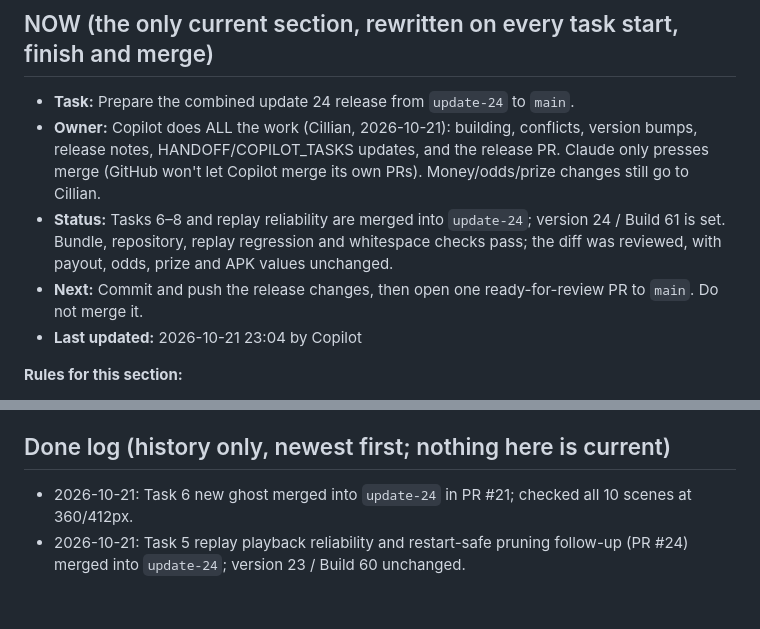
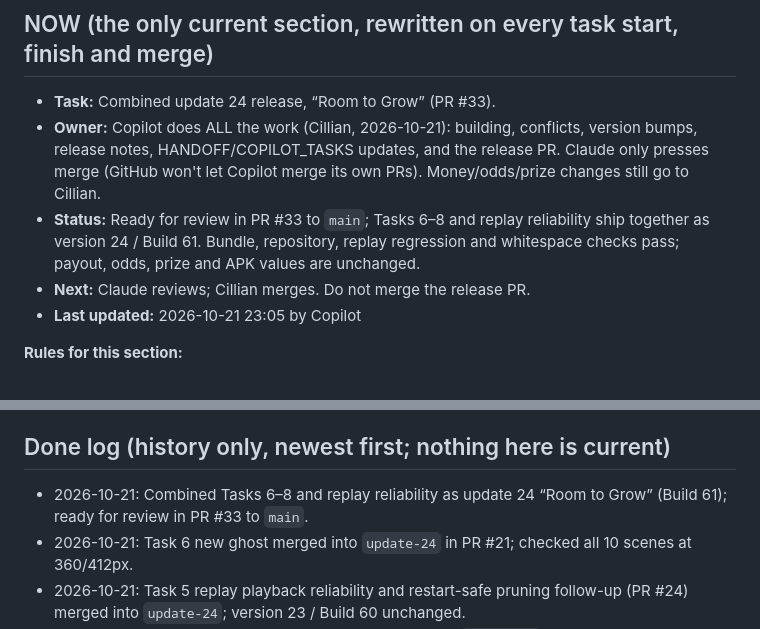
Before and after one commit to cillian1/belfast-wheel-app, a Markdown page: HANDOFF.md, 2 parts joined by grey strips. GitHub-like rendering; blank space fills up the shorter version.

Commit message:
Update handoff for update 24 release PR
Co-authored-by: Copilot App <223556219+Copilot@users.noreply.github.com>

```diff
--- a/HANDOFF.md
+++ b/HANDOFF.md
@@ -2,11 +2,11 @@
 
 ## NOW (the only current section, rewritten on every task start, finish and merge)
 
-- **Task:** Prepare the combined update 24 release from `update-24` to `main`.
+- **Task:** Combined update 24 release, “Room to Grow” (PR #33).
 - **Owner:** Copilot does ALL the work (Cillian, 2026-10-21): building, conflicts, version bumps, release notes, HANDOFF/COPILOT_TASKS updates, and the release PR. Claude only presses merge (GitHub won't let Copilot merge its own PRs). Money/odds/prize changes still go to Cillian.
-- **Status:** Tasks 6–8 and replay reliability are merged into `update-24`; version 24 / Build 61 is set. Bundle, repository, replay regression and whitespace checks pass; the diff was reviewed, with payout, odds, prize and APK values unchanged.
-- **Next:** Commit and push the release changes, then open one ready-for-review PR to `main`. Do not merge it.
-- **Last updated:** 2026-10-21 23:04 by Copilot
+- **Status:** Ready for review in PR #33 to `main`; Tasks 6–8 and replay reliability ship together as version 24 / Build 61. Bundle, repository, replay regression and whitespace checks pass; payout, odds, prize and APK values are unchanged.
+- **Next:** Claude reviews; Cillian merges. Do not merge the release PR.
+- **Last updated:** 2026-10-21 23:05 by Copilot
 
 **Rules for this section:**
 1. Only NOW is current. Everything below it is reference (rules, layout) or history (Done log). Never act on a status line anywhere else in this file.
@@ -65,6 +65,7 @@ Phones only take an update between runs. GitHub's raw files can take about 5 min
 
 ## Done log (history only, newest first; nothing here is current)
 
+- 2026-10-21: Combined Tasks 6–8 and replay reliability as update 24 “Room to Grow” (Build 61); ready for review in PR #33 to `main`.
 - 2026-10-21: Task 6 new ghost merged into `update-24` in PR #21; checked all 10 scenes at 360/412px.
 - 2026-10-21: Task 5 replay playback reliability and restart-safe pruning follow-up (PR #24) merged into `update-24`; version 23 / Build 60 unchanged.
 - 2026-10-21: Task 7 room glow-ups (PR #20) merged into `update-24`; visual-only wheel, tank and Pyramid polish, with version 23/build 60 unchanged.
```
